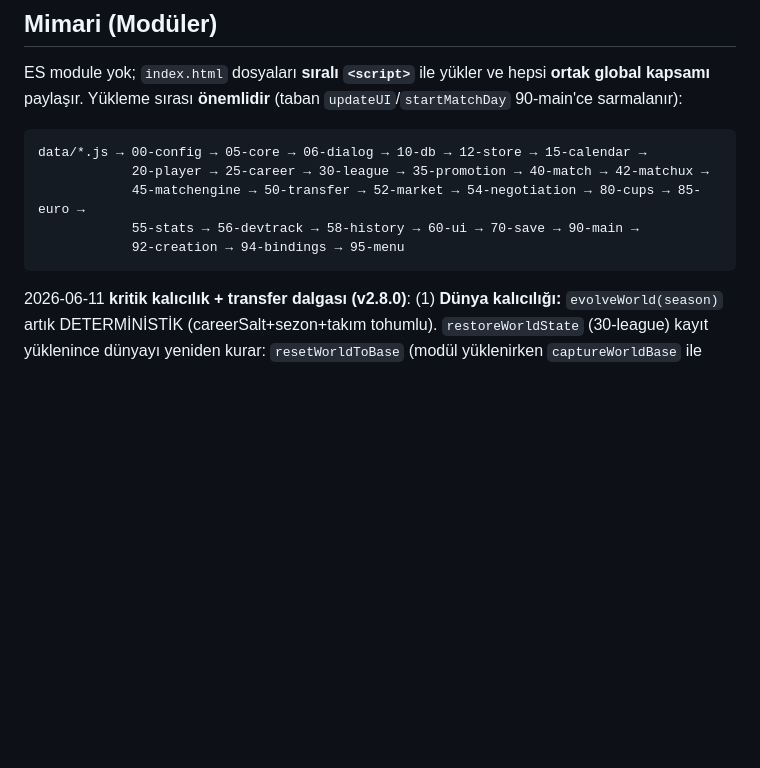
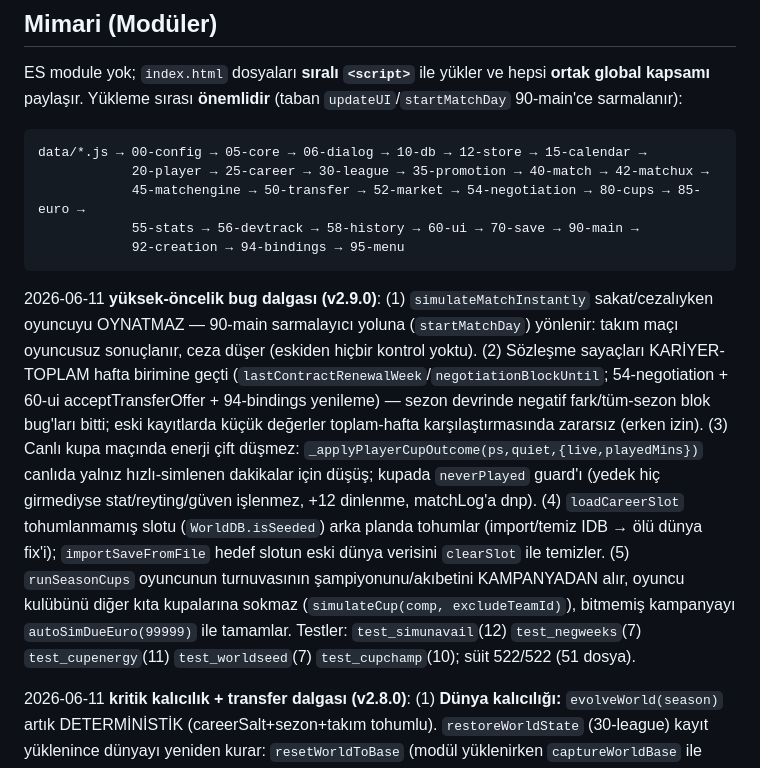
Before and after one commit to eneskeltepe/rise-football, a Markdown page: CLAUDE.md, the part around the change. Drawn GitHub-style; blank space fills up the shorter version.

Commit message:
CLAUDE.md: 2026-06-11 yuksek-oncelik bug dalgasi notu (v2.9.0)

````diff
--- a/CLAUDE.md
+++ b/CLAUDE.md
@@ -44,6 +44,8 @@ data/*.js → 00-config → 05-core → 06-dialog → 10-db → 12-store → 15-
             55-stats → 56-devtrack → 58-history → 60-ui → 70-save → 90-main →
             92-creation → 94-bindings → 95-menu
 ```
+
+2026-06-11 **yüksek-öncelik bug dalgası (v2.9.0)**: (1) `simulateMatchInstantly` sakat/cezalıyken oyuncuyu OYNATMAZ — 90-main sarmalayıcı yoluna (`startMatchDay`) yönlenir: takım maçı oyuncusuz sonuçlanır, ceza düşer (eskiden hiçbir kontrol yoktu). (2) Sözleşme sayaçları KARİYER-TOPLAM hafta birimine geçti (`lastContractRenewalWeek`/`negotiationBlockUntil`; 54-negotiation + 60-ui acceptTransferOffer + 94-bindings yenileme) — sezon devrinde negatif fark/tüm-sezon blok bug'ları bitti; eski kayıtlarda küçük değerler toplam-hafta karşılaştırmasında zararsız (erken izin). (3) Canlı kupa maçında enerji çift düşmez: `_applyPlayerCupOutcome(ps,quiet,{live,playedMins})` canlıda yalnız hızlı-simlenen dakikalar için düşüş; kupada `neverPlayed` guard'ı (yedek hiç girmediyse stat/reyting/güven işlenmez, +12 dinlenme, matchLog'a dnp). (4) `loadCareerSlot` tohumlanmamış slotu (`WorldDB.isSeeded`) arka planda tohumlar (import/temiz IDB → ölü dünya fix'i); `importSaveFromFile` hedef slotun eski dünya verisini `clearSlot` ile temizler. (5) `runSeasonCups` oyuncunun turnuvasının şampiyonunu/akıbetini KAMPANYADAN alır, oyuncu kulübünü diğer kıta kupalarına sokmaz (`simulateCup(comp, excludeTeamId)`), bitmemiş kampanyayı `autoSimDueEuro(99999)` ile tamamlar. Testler: `test_simunavail`(12) `test_negweeks`(7) `test_cupenergy`(11) `test_worldseed`(7) `test_cupchamp`(10); süit 522/522 (51 dosya).
 
 2026-06-11 **kritik kalıcılık + transfer dalgası (v2.8.0)**: (1) **Dünya kalıcılığı:** `evolveWorld(season)` artık DETERMİNİSTİK (careerSalt+sezon+takım tohumlu). `restoreWorldState` (30-league) kayıt yüklenince dünyayı yeniden kurar: `resetWorldToBase` (modül yüklenirken `captureWorldBase` ile alınan saf DB_TEAMS değerleri) + biten her sezonun evrimini replay + `gameState.teamLeagues` overlay'i (terfi/küme düşme — `runPromotionRelegation` yazar). Yeni kariyer `resetWorldToBase` ile başlar (aynı oturumda slotlar arası sızıntı yok). Eskiden `t.leagueId`/`t.power` mutasyonları reload'da kayboluyordu → terfi eden takım eski lige "ışınlanıyor", sezon 2+ skorlar puan durumuyla çelişiyordu. (2) **Reload fikstür koruması:** `loadFromSlot`/`loadGame` kayıttaki fikstürü (oynanmış skorlarla) KORUR; yalnız lig değiştiyse/boşsa yeniden üretir. Eskiden her yüklemede skorlar silinip geçmiş haftalar deterministik "yanlış" skorla gösteriliyor, oynanmış maç aynı gün yeniden oynanabiliyordu. (3) **Tek transfer-kabul yolu:** `acceptTransferOffer(offer,{wage,duration,viaNegotiation})` (60-ui) — hem "Kabul Et" hem pazarlık (54-negotiation) bundan geçer → bonservis (`applyTransferFee`+`clubSpend`), kiralık teklif KİRALIK kalır (`onLoan`/`loanReturn`), transfer geçmişi iki yolda da yazılır (eskiden pazarlık yolu bunların hiçbirini yapmıyordu). Testler: `test_worldpersist` (16) + `test_negaccept` (19); süit 475/475.
 
````
